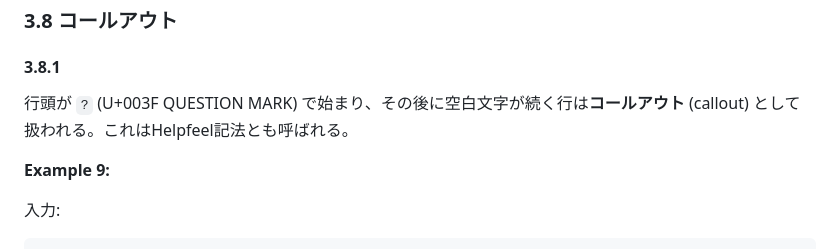
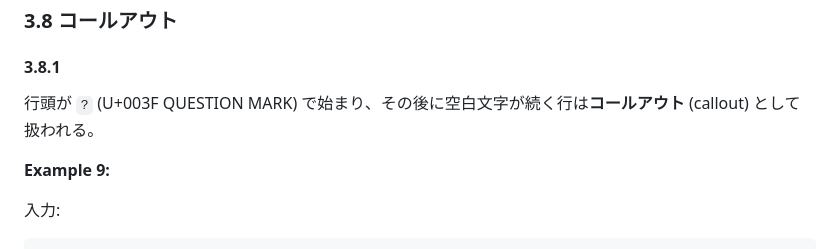
Before and after one commit to eggplants/sb2n, a Markdown page: docs/scrapbox-syntax-spec.md, the part around the change. Rendered like a GitHub page.

```diff
--- a/docs/scrapbox-syntax-spec.md
+++ b/docs/scrapbox-syntax-spec.md
@@ -212,7 +212,7 @@ code:mermaid
 
 #### 3.8.1
 
-行頭が `?` (U+003F QUESTION MARK) で始まり、その後に空白文字が続く行は**コールアウト** (callout) として扱われる。これはHelpfeel記法とも呼ばれる。
+行頭が `?` (U+003F QUESTION MARK) で始まり、その後に空白文字が続く行は**コールアウト** (callout) として扱われる。
 
 **Example 9:**
 
```
